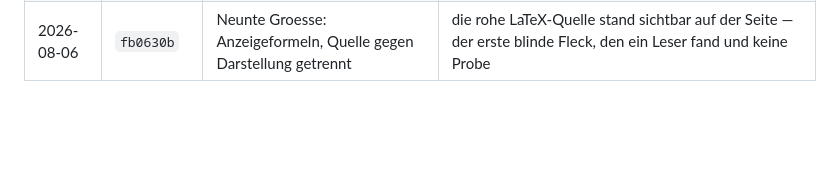
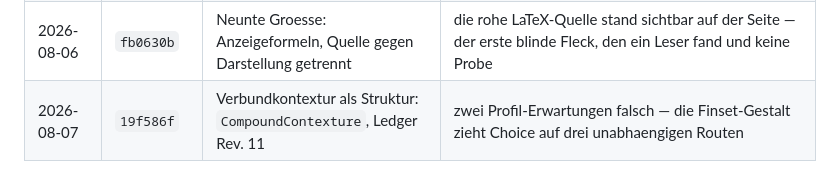
Before and after one commit to Stefan-Raffel/Polykontextural-Logische-Architektur, a Markdown page: docs/journal.md, the part around the change. Drawn GitHub-style; blank space fills up the shorter version.

Commit message:
Eichung: Stand-Zeile des Ledgers, Journal und Kennzahlentafel auf 19f586f
Co-Authored-By: Claude Opus 5 <noreply@anthropic.com>

```diff
--- a/docs/journal.md
+++ b/docs/journal.md
@@ -35,3 +35,4 @@ Kein Fund ist auch eine Auskunft und wird als `—` geschrieben.
 | 2026-08-06 | `e4b7102` | Achte Groesse (Code), Bildunterschriften im Wortlaut, Ausnahmen-Pruefung | die Bildunterschrift von Figur 4 (de) und 8 (en) weicht in Rev4 vom Entwurf ab — das SVG ist unveraendert |
 | 2026-08-06 | `e696870` | **Die fuenfte Ausgabe, erzeugt** — beide Sprachen, acht Groessen Exit 0 | zwei Bildunterschriften weichen von Rev4 ab, ohne dass sich die Figur bewegt hat |
 | 2026-08-06 | `fb0630b` | Neunte Groesse: Anzeigeformeln, Quelle gegen Darstellung getrennt | die rohe LaTeX-Quelle stand sichtbar auf der Seite — der erste blinde Fleck, den ein Leser fand und keine Probe |
+| 2026-08-07 | `19f586f` | Verbundkontextur als Struktur: `CompoundContexture`, Ledger Rev. 11 | zwei Profil-Erwartungen falsch — die Finset-Gestalt zieht Choice auf drei unabhaengigen Routen |
```
Also changed, not shown: docs/definition-ledger.md (+1 -1 lines), docs/kennzahlen.md (+22 -22 lines).
